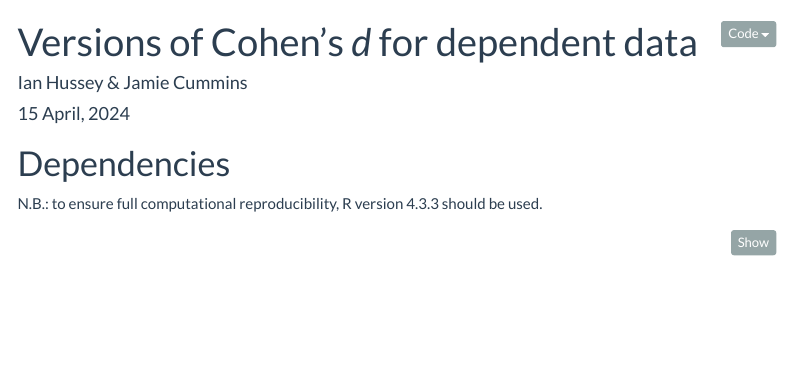
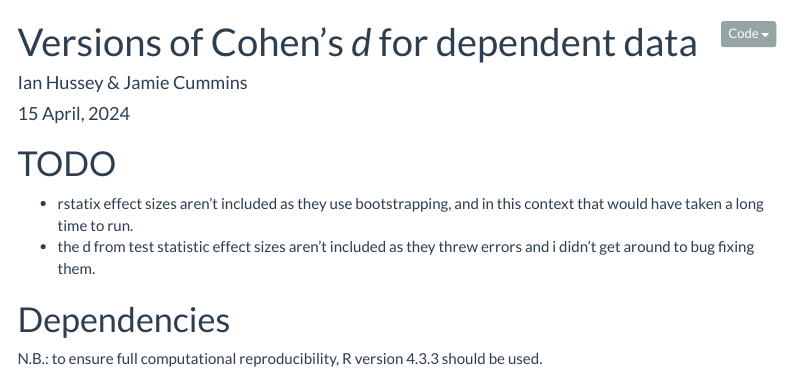
Before and after one commit to ianhussey/versions-of-cohens-d, an R Markdown document (analyses/analyses_aiid.Rmd): the page in a window 1100 px wide, from its top. Rendered offline with R 4.5, knitr and Pandoc, with nearby package versions; some code elsewhere in the file could not run offline; menus at the side of the page are left out; common packages that the code uses without loading them are loaded.

Commit message:
Update analyses_aiid.Rmd

````diff
--- a/analyses/analyses_aiid.Rmd
+++ b/analyses/analyses_aiid.Rmd
@@ -10,6 +10,11 @@ output:
     toc: yes
     toc_float: yes
 ---
+
+# TODO
+
+- rstatix effect sizes aren't included as they use bootstrapping, and in this context that would have taken a long time to run.
+- the d from test statistic effect sizes aren't included as they threw errors and i didn't get around to bug fixing them.
 
 
 ```{r include=FALSE}
````
